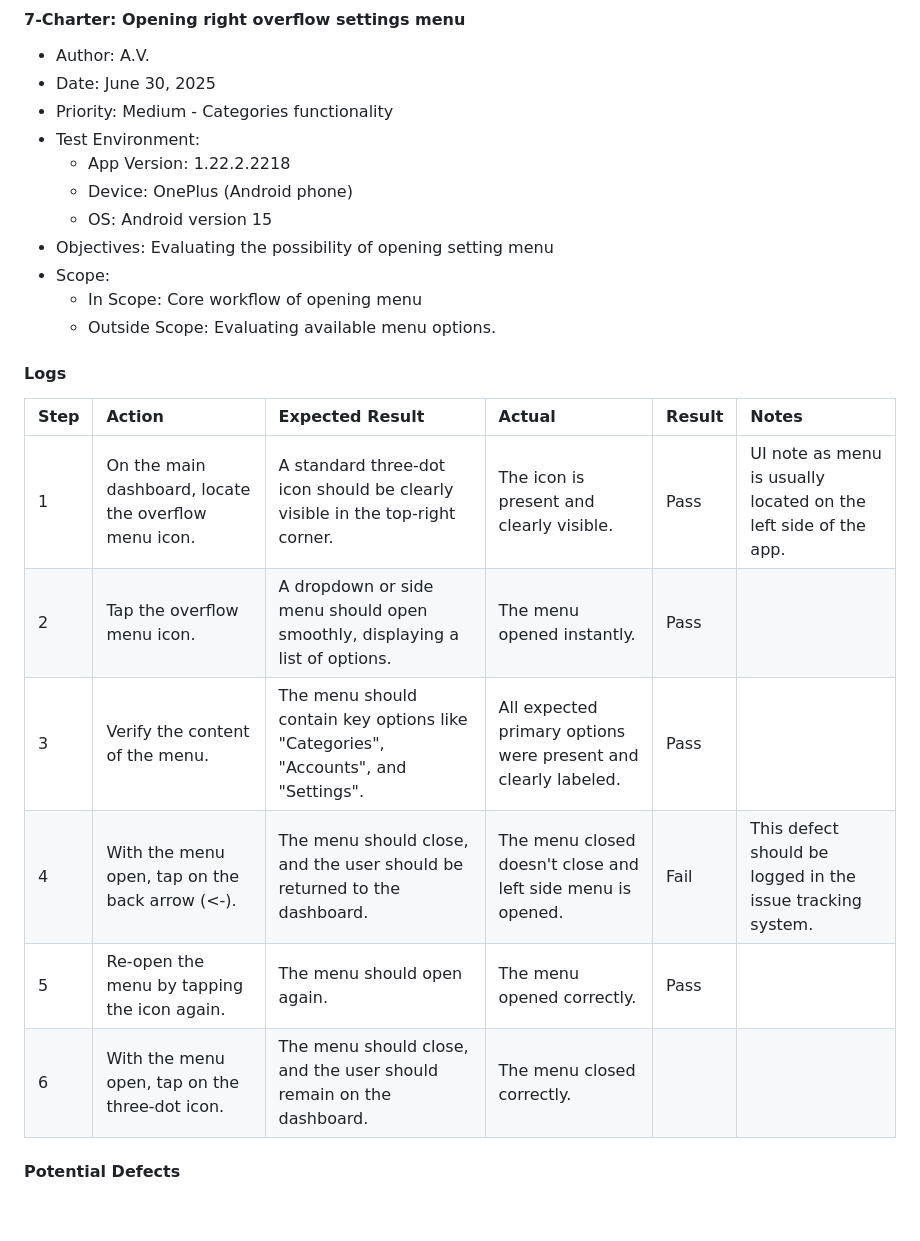
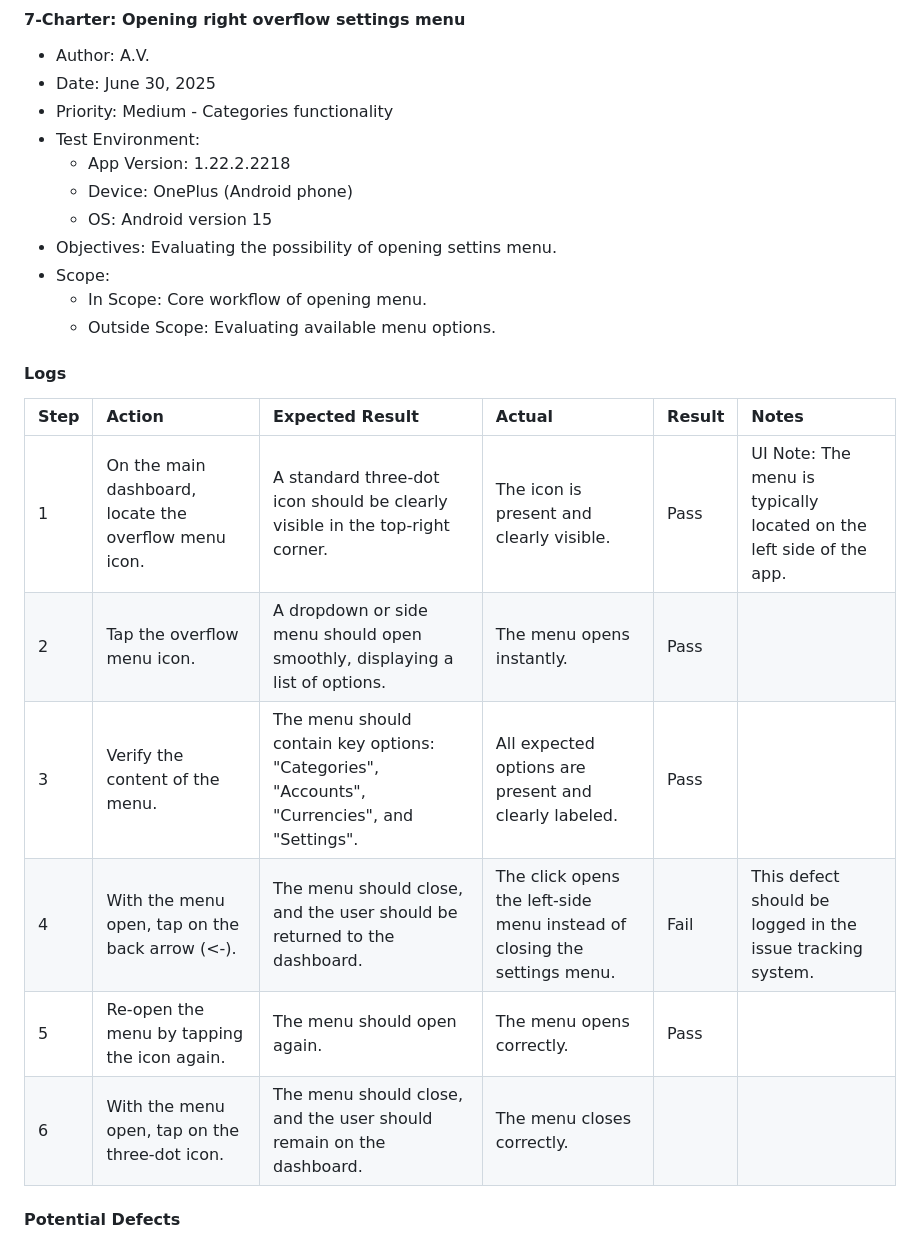
Before and after one commit to GekkoTheFirst/alexei-vasko-n26task, a Markdown page: taskOneSession.md, the part around the change. Drawn GitHub-style; blank space fills up the shorter version.

Commit message:
updated readme by removing some typos

```diff
--- a/taskOneSession.md
+++ b/taskOneSession.md
@@ -208,20 +208,20 @@ I'd like to note that a few repeatable charters haven't been included in the rep
     * App Version: 1.22.2.2218
     * Device: OnePlus (Android phone)
     * OS: Android version 15
-* Objectives: Evaluating the possibility of opening setting menu
+* Objectives: Evaluating the possibility of opening settins menu.
 * Scope:
-    * In Scope: Core workflow of opening menu
+    * In Scope: Core workflow of opening menu.
     * Outside Scope: Evaluating available menu options.
 
 #### Logs
 | Step | Action | Expected Result | Actual | Result | Notes |
 | :--- | :--- | :--- | :--- | :--- | :--- |
-| 1 | On the main dashboard, locate the overflow menu icon. | A standard three-dot icon should be clearly visible in the top-right corner. | The icon is present and clearly visible. | Pass | UI note as menu is usually located on the left side of the app. |
-| 2 | Tap the overflow menu icon. | A dropdown or side menu should open smoothly, displaying a list of options. | The menu opened instantly. | Pass | |
-| 3 | Verify the content of the menu. | The menu should contain key options like "Categories", "Accounts", and "Settings". | All expected primary options were present and clearly labeled. | Pass | |
-| 4 | With the menu open, tap on the back arrow (<-). | The menu should close, and the user should be returned to the dashboard. | The menu closed doesn't close and left side menu is opened. | Fail | This defect should be logged in the issue tracking system. |
-| 5 | Re-open the menu by tapping the icon again. | The menu should open again. | The menu opened correctly. | Pass | |
-| 6 | With the menu open, tap on the three-dot icon. |  The menu should close, and the user should remain on the dashboard. | The menu closed correctly. | |
+| 1 | On the main dashboard, locate the overflow menu icon. | A standard three-dot icon should be clearly visible in the top-right corner. | The icon is present and clearly visible. | Pass | UI Note: The menu is typically located on the left side of the app. |
+| 2 | Tap the overflow menu icon. | A dropdown or side menu should open smoothly, displaying a list of options. | The menu opens instantly. | Pass | |
+| 3 | Verify the content of the menu. | The menu should contain key options: "Categories", "Accounts", "Currencies", and "Settings". | All expected options are present and clearly labeled. | Pass | |
+| 4 | With the menu open, tap on the back arrow (<-). | The menu should close, and the user should be returned to the dashboard. | The click opens the left-side menu instead of closing the settings menu. | Fail | This defect should be logged in the issue tracking system. |
+| 5 | Re-open the menu by tapping the icon again. | The menu should open again. | The menu opens correctly. | Pass | |
+| 6 | With the menu open, tap on the three-dot icon. |  The menu should close, and the user should remain on the dashboard. | The menu closes correctly. | |
 
 #### Potential Defects
 * Issue: Tapping the back arrow (<-) within the right-side overflow menu results in unexpected behavior. Instead of closing the current menu and returning to the dashboard, it incorrectly opens a different, left-side menu, breaking the standard navigation flow and creating a confusing user experience.
```
